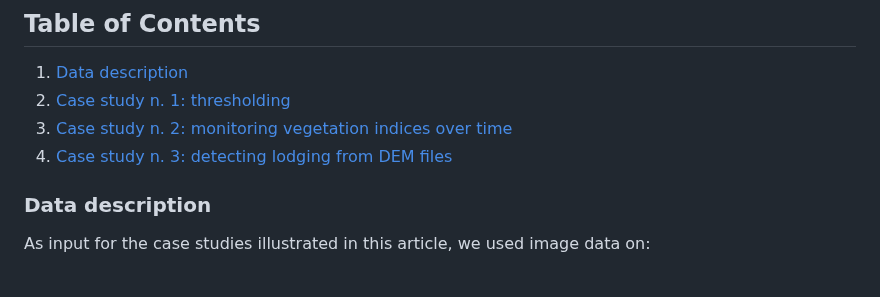
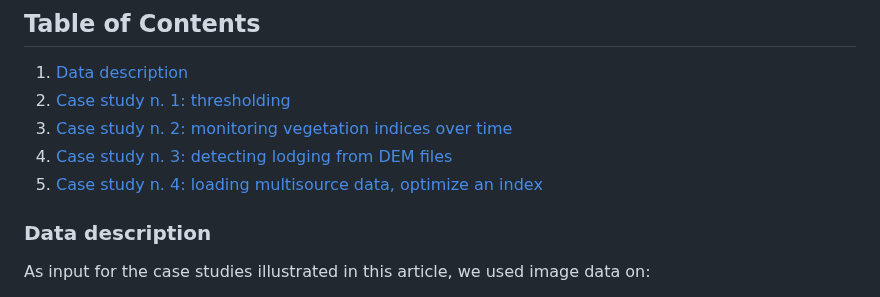
Before and after one commit to ne1s0n/paper-drone2report, a Markdown page: README.md, the part around one of its changes. Drawn GitHub-style.

```diff
--- a/README.md
+++ b/README.md
@@ -7,6 +7,7 @@ This work is partly supported by the research project [Polyploidbreeding](https:
  2. [Case study n. 1: thresholding](#case-study-n-1---thresholding)
  3. [Case study n. 2: monitoring vegetation indices over time](#case-study-n-2---monitoring-vegetation-indices-over-time)
  4. [Case study n. 3: detecting lodging from DEM files](#case-study-n-3---detecting-lodging-from-DEM-files)
+ 5. [Case study n. 4: loading multisource data, optimize an index](#case-study-n-4---loading-multisource-data,-optimize-an-index)
 
 ### Data description
 
```
Also changed, not shown: other parts of README.md (+1 -1 lines).
